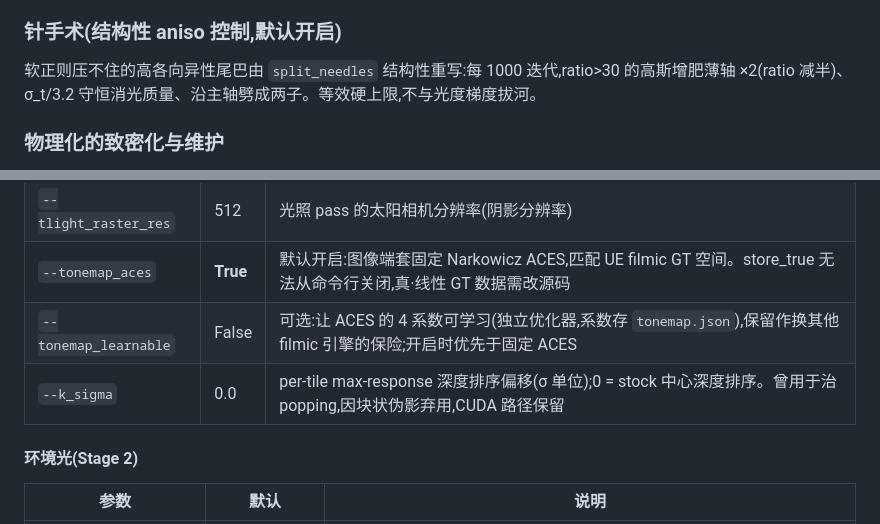
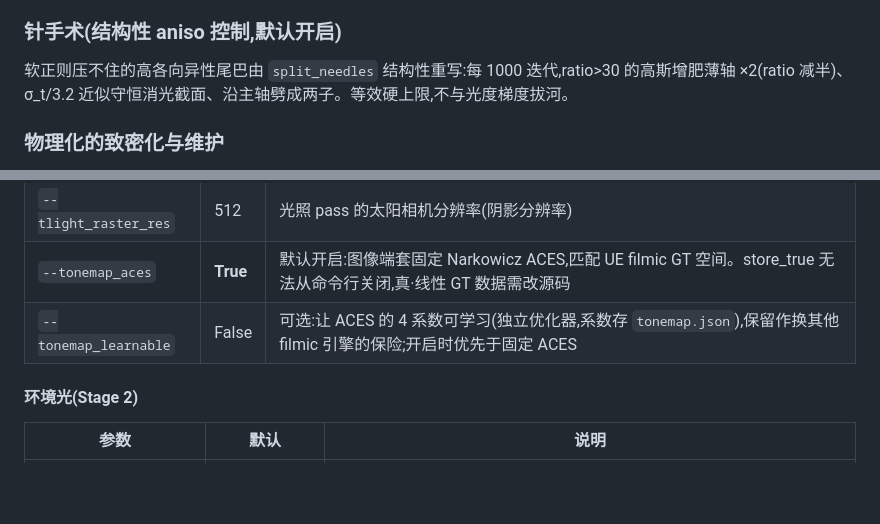
Before and after one commit to hsiang0117/3DGS-Volume-Cloud, a Markdown page: README.md, 2 parts joined by grey strips. GitHub-like rendering; folded sections open; blank space fills up the shorter version.

```diff
--- a/README.md
+++ b/README.md
@@ -48,7 +48,7 @@ T_light = 每个高斯沿太阳方向的"前方遮挡透射率"。默认实现
 
 ### 针手术(结构性 aniso 控制,默认开启)
 
-软正则压不住的高各向异性尾巴由 `split_needles` 结构性重写:每 1000 迭代,ratio>30 的高斯增肥薄轴 ×2(ratio 减半)、σ_t/3.2 守恒消光质量、沿主轴劈成两子。等效硬上限,不与光度梯度拔河。
+软正则压不住的高各向异性尾巴由 `split_needles` 结构性重写:每 1000 迭代,ratio>30 的高斯增肥薄轴 ×2(ratio 减半)、σ_t/3.2 近似守恒消光截面、沿主轴劈成两子。等效硬上限,不与光度梯度拔河。
 
 ### 物理化的致密化与维护
 
@@ -163,7 +163,6 @@ eval 默认开启(test split 不并入训练),结束时在 test 集上输出 PSN
 | `--tlight_raster_res` | 512 | 光照 pass 的太阳相机分辨率(阴影分辨率) |
 | `--tonemap_aces` | **True** | 默认开启:图像端套固定 Narkowicz ACES,匹配 UE filmic GT 空间。store_true 无法从命令行关闭,真·线性 GT 数据需改源码 |
 | `--tonemap_learnable` | False | 可选:让 ACES 的 4 系数可学习(独立优化器,系数存 `tonemap.json`),保留作换其他 filmic 引擎的保险;开启时优先于固定 ACES |
-| `--k_sigma` | 0.0 | per-tile max-response 深度排序偏移(σ 单位);0 = stock 中心深度排序。曾用于治 popping,因块状伪影弃用,CUDA 路径保留 |
 
 #### 环境光(Stage 2)
 
```
Also changed, not shown: other parts of README.md (+29 -5 lines).
